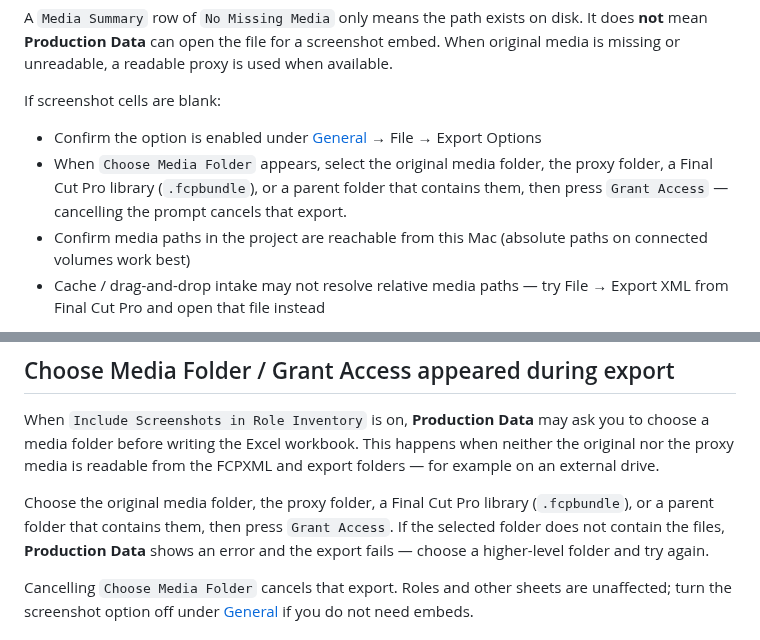
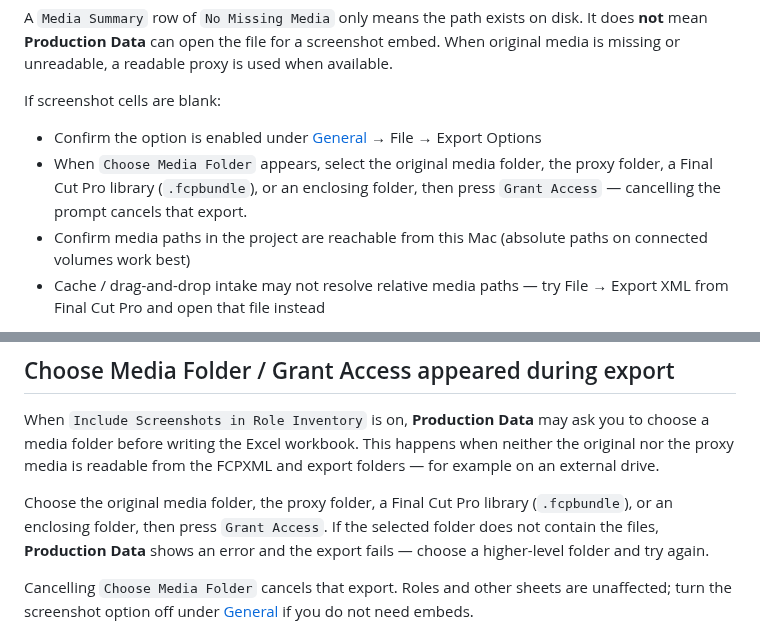
Before and after one commit to TheAcharya/ProductionData-Website, a Markdown page: docs/troubleshooting.md, 2 parts joined by grey strips. Drawn GitHub-style.

```diff
--- a/docs/troubleshooting.md
+++ b/docs/troubleshooting.md
@@ -188,7 +188,7 @@ A `Media Summary` row of `No Missing Media` only means the path exists on disk.
 If screenshot cells are blank:
 
 - Confirm the option is enabled under [General](/user-guide/general/#include-screenshots-in-role-inventory) → File → Export Options
-- When `Choose Media Folder` appears, select the original media folder, the proxy folder, a Final Cut Pro library (`.fcpbundle`), or a parent folder that contains them, then press `Grant Access` — cancelling the prompt cancels that export.
+- When `Choose Media Folder` appears, select the original media folder, the proxy folder, a Final Cut Pro library (`.fcpbundle`), or an enclosing folder, then press `Grant Access` — cancelling the prompt cancels that export.
 - Confirm media paths in the project are reachable from this Mac (absolute paths on connected volumes work best)
 - Cache / drag-and-drop intake may not resolve relative media paths — try File → Export XML from Final Cut Pro and open that file instead
 
@@ -200,7 +200,7 @@ See [Include Screenshots in Role Inventory](/user-guide/general/#include-screens
 
 When `Include Screenshots in Role Inventory` is on, **Production Data** may ask you to choose a media folder before writing the Excel workbook. This happens when neither the original nor the proxy media is readable from the FCPXML and export folders — for example on an external drive.
 
-Choose the original media folder, the proxy folder, a Final Cut Pro library (`.fcpbundle`), or a parent folder that contains them, then press `Grant Access`. If the selected folder does not contain the files, **Production Data** shows an error and the export fails — choose a higher-level folder and try again.
+Choose the original media folder, the proxy folder, a Final Cut Pro library (`.fcpbundle`), or an enclosing folder, then press `Grant Access`. If the selected folder does not contain the files, **Production Data** shows an error and the export fails — choose a higher-level folder and try again.
 
 Cancelling `Choose Media Folder` cancels that export. Roles and other sheets are unaffected; turn the screenshot option off under [General](/user-guide/general/#include-screenshots-in-role-inventory) if you do not need embeds.
 
```
